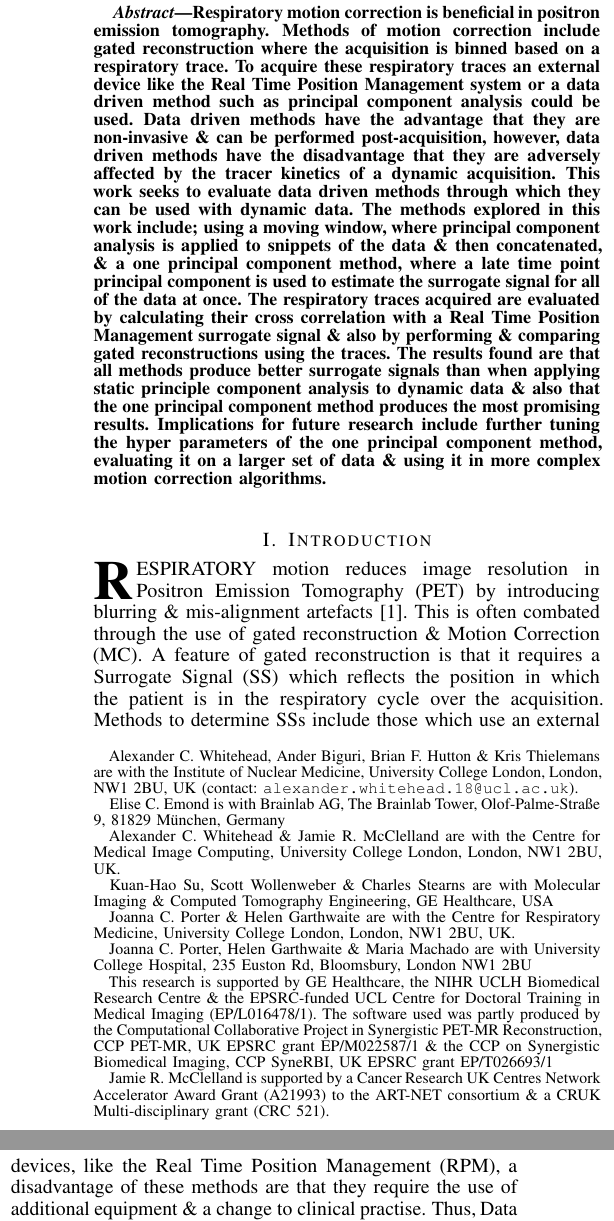
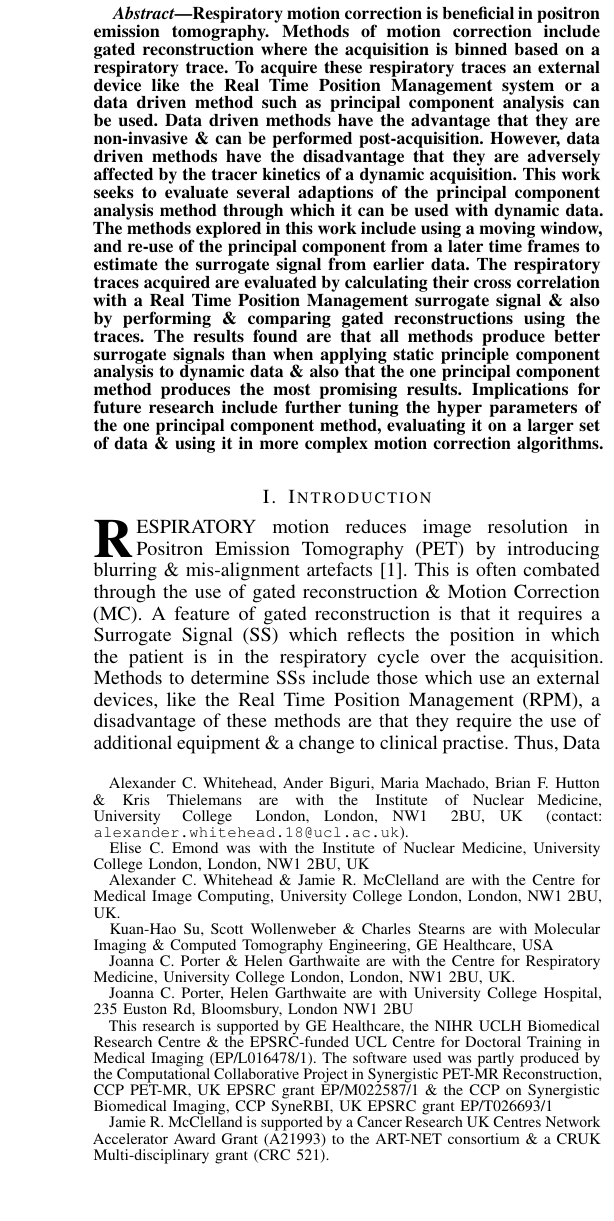
Before and after one commit to ALEXJAZZ008008/mic_submission_2020_pca, a LaTeX paper (main.tex, which reads body.tex): two parts of the columns of page 1 of 3 before the commit and part of one column of page 1 of 2 after it, the two joined at a grey line, cut so that both start at the same text, the shorter picture padded with empty space. Compiled offline with pdfLaTeX; a missing font is replaced by an installed copy or a similar font; a LaTeX package or settings file that is missing is left out.

Commit message:
Updates from Overleaf

```diff
--- a/body.tex
+++ b/body.tex
@@ -1,11 +1,17 @@
 \section{Introduction} \label{sec:introduction}
     \IEEEPARstart{R}{espiratory} motion reduces image resolution in \gls{PET} by introducing blurring \& mis-alignment artefacts~\cite{Nehmeh2008a}. This is often combated through the use of gated reconstruction \& \gls{MC}. A feature of gated reconstruction is that it requires a \gls{SS} which reflects the position in which the patient is in the respiratory cycle over the acquisition. Methods to determine \glss{SS} include those which use an external devices, like the \gls{RPM}, a disadvantage of these methods are that they require the use of additional equipment \& a change to clinical practise. Thus, \gls{DD} methods to extract \glss{SS} have become an alternative, these include \gls{PCA}~\cite{Thielemans2011}. A disadvantage of \gls{DD} \gls{SS} extraction methods are that they often do produce good results for dynamic \gls{PET} data where the tracer kinetics, at the start of the acquisition, offer more variance than the \gls{RM} does. Previously, a moving window method using \gls{FDA} was proposed~\cite{Schleyer2014}. This work seeks to implement a moving window method using \gls{PCA} \& then compare this to static \gls{PCA} \& other \gls{PCA} based dynamic \gls{DD} \gls{SS} extraction methods.
 
+\vspace{-0.0cm}
+
 \section{Methods} \label{sec:methods}
-\subsection{Data Acquisition} \label{sec:data_acquisition}
+    \subsection{Data Acquisition} \label{sec:data_acquisition}
         Seven dynamic \gls{FDG} acquisitions, with a \gls{FOV} covering the upper lung \& heart, were acquired on a \gls{GE} Discovery $710$. Each acquisition lasted approximately \SI{20}{\minute} with the acquisition starting before injection of the radiotracer. \gls{SS} were acquired in parallel using a \gls{RPM}.
+
+    \vspace{-0.5cm}
 
     \subsection{Data Preparation} \label{sec:data_preparation}
         Data were unlisted into low resolution sinograms, at a time interval of \SI{500}{\milli\second}, using the \gls{GE} PetToolbox following~\cite{Bertolli2018Data-DrivenTomography}. Data was preprocessed by removing the first \& last element in the axial direction \& applying a Freeman-Tukey transformation to stabilise the variance of the Poisson data. The Freeman-Tukey transformation is defined as:
 
+        \vspace{-0.25cm}
+
         \begin{equation}
@@ -13,8 +19,14 @@
         \end{equation}
 
-        \noindent $S$ is the resultant sinogram of applying the Freeman-Tukey transformation to sinogram $S$~\cite{Freeman1950TransformationsRoot}.
+        \vspace{-0.0cm}
+
+        \noindent $S_g$ is the resultant, Gaussian distributed, sinogram of applying the Freeman-Tukey transformation to Poisson distributed sinogram $S_p$~\cite{Freeman1950TransformationsRoot}.
+
+    \vspace{-0.5cm}
 
     \subsection{Surrogate Signal Extraction} \label{sec:surrogate_signal_extraction}
+        The current practise of applying static \gls{PCA} to the entire acquisition was compared with:
+
         \subsubsection{Moving Window} \label{sec:moving_window}
             This method takes data window by window (with half a window overlap) \& extracts a \gls{SS} using \gls{PCA}. The final \gls{SS} is constructed by determining the sign of the current \gls{SS} (using \gls{CC}), flipping it if necessary, \& then concatenating it with the next. The size of the window increases as the acquisition goes on. The motivation is that at early time points the variation caused by the tracer kinetics obscures that which comes from respiratory motion, if the window is smaller than the period of the tracer kinetics then it should obtain the respiratory \gls{SS}.
 
@@ -23,6 +35,8 @@
 
         \subsubsection{Joint Method} \label{sec:joint_method}
             This method attempts to take the advantages of both the one \gls{PC} method \& the static method, by truncating \& concatenating the result of the start of one with the end of the other. The motivation is that the static method would work better on static data, once the tracer kinetics have subsided the acquisition could be considered to be static.
+
+    \vspace{-0.5cm}
 
     \subsection{Evaluation} \label{sec:evaluation}
         \subsubsection{Cross Correlation} \label{sec:cross_correlation}
--- a/main.tex
+++ b/main.tex
@@ -54,12 +54,14 @@
         Jamie~R.~McClelland
         and~Kris~Thielemans,~\IEEEmembership{Senior~Member,~IEEE}%
 
-    \thanks{Alexander~C.~Whitehead, Ander~Biguri, Brian~F.~Hutton \& Kris~Thielemans are with the Institute of Nuclear Medicine, University College London, London, NW1~2BU, UK (contact: \texttt{alexander.whitehead.18@ucl.ac.uk}).}%
-    \thanks{Elise~C.~Emond is with Brainlab AG, The Brainlab Tower, Olof-Palme-Straße 9, 81829 München, Germany}
+    \vspace{-1.0cm}
+
+    \thanks{Alexander~C.~Whitehead, Ander~Biguri, Maria~Machado, Brian~F.~Hutton \& Kris~Thielemans are with the Institute of Nuclear Medicine, University College London, London, NW1~2BU, UK (contact: \texttt{alexander.whitehead.18@ucl.ac.uk}).}%
+    \thanks{Elise~C.~Emond was with the Institute of Nuclear Medicine, University College London, London, NW1~2BU, UK}
     \thanks{Alexander~C.~Whitehead \& Jamie~R.~McClelland are with the Centre for Medical Image Computing, University College London, London, NW1~2BU, UK.}%
     \thanks{Kuan-Hao~Su, Scott~Wollenweber \& Charles~Stearns are with Molecular Imaging \& Computed Tomography Engineering, GE Healthcare, USA}%
     \thanks{Joanna~C.~Porter \& Helen~Garthwaite are with the Centre for Respiratory Medicine, University College London, London, NW1~2BU, UK.}%
-    \thanks{Joanna~C.~Porter, Helen~Garthwaite \& Maria~Machado are with University College Hospital, 235 Euston Rd, Bloomsbury, London NW1 2BU}%
+    \thanks{Joanna~C.~Porter, Helen~Garthwaite are with University College Hospital, 235 Euston Rd, Bloomsbury, London NW1 2BU}%
     \thanks{This research is supported by GE Healthcare, the NIHR UCLH Biomedical Research Centre \& the EPSRC-funded UCL Centre for Doctoral Training in Medical Imaging (EP/L016478/1). The software used was partly produced by the Computational Collaborative Project in Synergistic PET-MR Reconstruction, CCP PET-MR, UK EPSRC grant EP/M022587/1 \& the CCP on Synergistic Biomedical Imaging, CCP SyneRBI, UK EPSRC grant EP/T026693/1}%
     \thanks{Jamie~R.~McClelland is supported by a Cancer Research UK Centres Network Accelerator Award Grant (A21993) to the ART-NET consortium \& a CRUK Multi-disciplinary grant (CRC 521).}%
 }
@@ -68,6 +70,6 @@
 \IEEEpeerreviewmaketitle
 
 \begin{abstract}
-    Respiratory motion correction is beneficial in positron emission tomography. Methods of motion correction include gated reconstruction where the acquisition is binned based on a respiratory trace. To acquire these respiratory traces an external device like the Real Time Position Management system or a data driven method such as principal component analysis could be used. Data driven methods have the advantage that they are non-invasive \& can be performed post-acquisition, however, data driven methods have the disadvantage that they are adversely affected by the tracer kinetics of a dynamic acquisition. This work seeks to evaluate data driven methods through which they can be used with dynamic data. The methods explored in this work include; using a moving window, where principal component analysis is applied to snippets of the data \& then concatenated, \& a one principal component method, where a late time point principal component is used to estimate the surrogate signal for all of the data at once. The respiratory traces acquired are evaluated by calculating their cross correlation with a Real Time Position Management surrogate signal \& also by performing \& comparing gated reconstructions using the traces. The results found are that all methods produce better surrogate signals than when applying static principle component analysis to dynamic data \& also that the one principal component method produces the most promising results. Implications for future research include further tuning the hyper parameters of the one principal component method, evaluating it on a larger set of data \& using it in more complex motion correction algorithms.
+    Respiratory motion correction is beneficial in positron emission tomography. Methods of motion correction include gated reconstruction where the acquisition is binned based on a respiratory trace. To acquire these respiratory traces an external device like the Real Time Position Management system or a data driven method such as principal component analysis can be used. Data driven methods have the advantage that they are non-invasive \& can be performed post-acquisition. However, data driven methods have the disadvantage that they are adversely affected by the tracer kinetics of a dynamic acquisition. This work seeks to evaluate several adaptions of the principal component analysis method through which it  can be used with dynamic data. The methods explored in this work include using a moving window, and re-use of the principal component from a later time frames to estimate the surrogate signal from earlier data. The respiratory traces acquired are evaluated by calculating their cross correlation with a Real Time Position Management surrogate signal \& also by performing \& comparing gated reconstructions using the traces. The results found are that all methods produce better surrogate signals than when applying static principle component analysis to dynamic data \& also that the one principal component method produces the most promising results. Implications for future research include further tuning the hyper parameters of the one principal component method, evaluating it on a larger set of data \& using it in more complex motion correction algorithms.
 \end{abstract}
 
```
Also changed, not shown: figures/profile_pca.png, figures/surrogate_signal.png, body.tex (20 more changed lines), main.tex (4 more changed lines).
